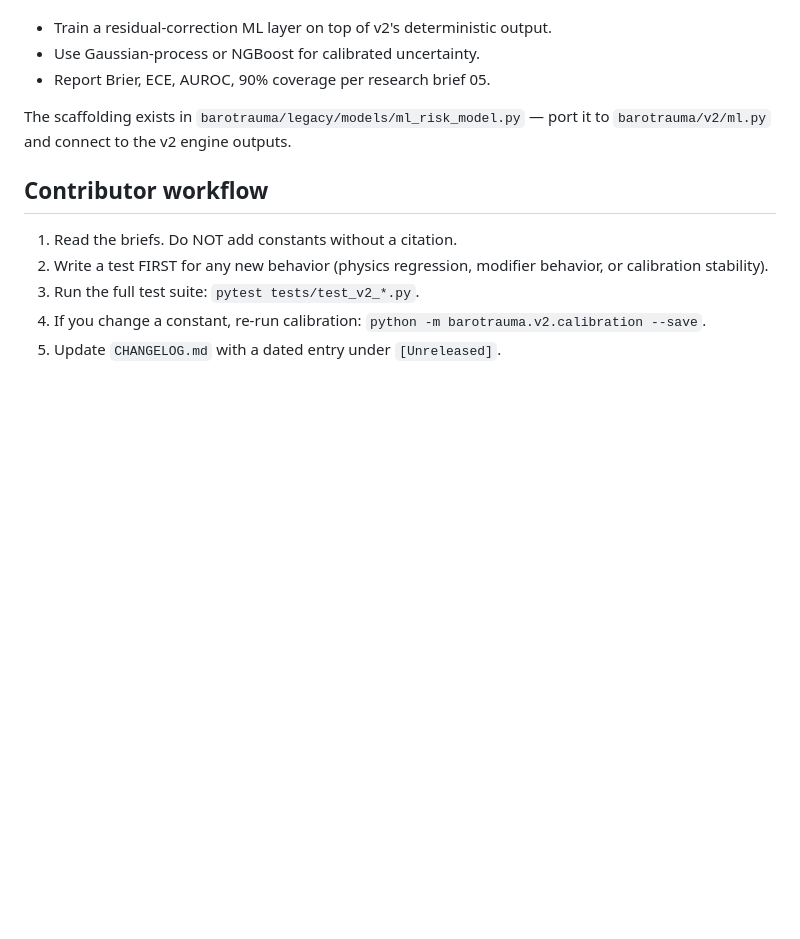
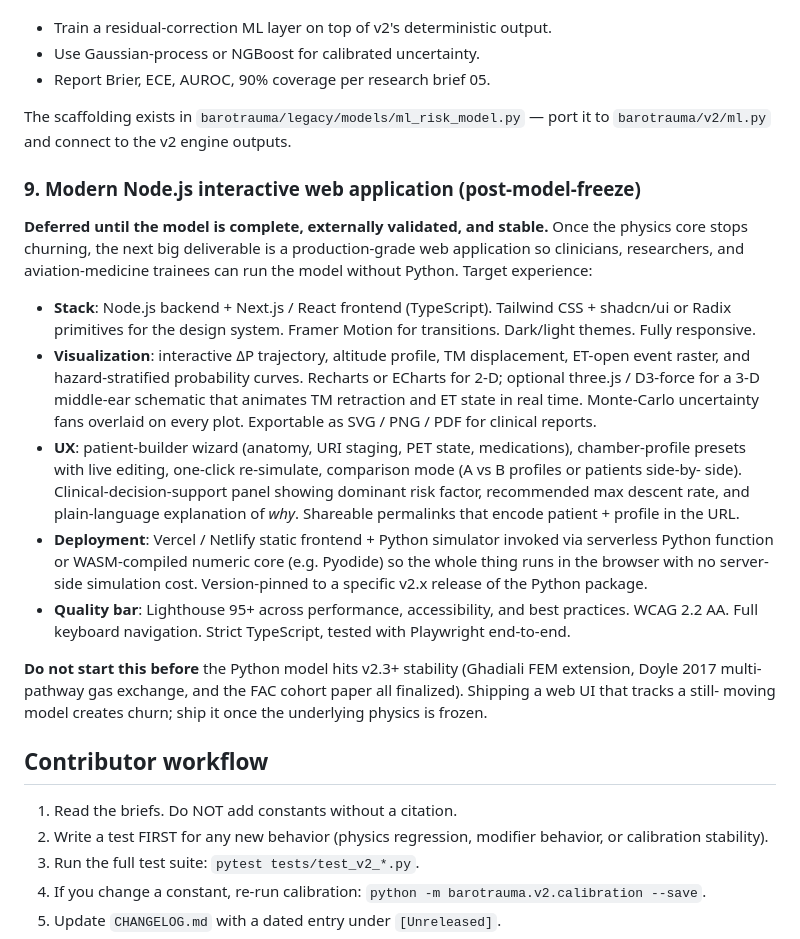
Before and after one commit to strikerdlm/barotrauma_model, a Markdown page: HOW_TO_CONTINUE.md, the part around the change. Rendered like a GitHub page; blank space fills up the shorter version.

Commit message:
docs: add Node.js web-app roadmap item post-model-freeze
New §9 in HOW_TO_CONTINUE describes the target interactive web
application — Node.js + Next.js + Tailwind + shadcn/ui, interactive
visualization (ΔP trajectory, altitude profile, TM displacement,
uncertainty fans), patient-builder wizard, comparison mode, clinical
decision support panel, Lighthouse-95 quality bar, WASM/Pyodide
deployment to keep the simulator browser-side.

Explicitly gated on the model reaching v2.3+ stability (Ghadiali FEM
extension, Doyle 2017 multi-pathway gas exchange, FAC cohort paper).
Shipping a web UI that tracks a moving model creates churn — freeze
the physics first.

```diff
--- a/HOW_TO_CONTINUE.md
+++ b/HOW_TO_CONTINUE.md
@@ -150,6 +150,44 @@ When a labeled cohort exists (FAC, institutional, or pooled multi-cohort):
 The scaffolding exists in `barotrauma/legacy/models/ml_risk_model.py` —
 port it to `barotrauma/v2/ml.py` and connect to the v2 engine outputs.
 
+### 9. Modern Node.js interactive web application (post-model-freeze)
+
+**Deferred until the model is complete, externally validated, and
+stable.** Once the physics core stops churning, the next big deliverable
+is a production-grade web application so clinicians, researchers, and
+aviation-medicine trainees can run the model without Python. Target
+experience:
+
+- **Stack**: Node.js backend + Next.js / React frontend (TypeScript).
+  Tailwind CSS + shadcn/ui or Radix primitives for the design system.
+  Framer Motion for transitions. Dark/light themes. Fully responsive.
+- **Visualization**: interactive ΔP trajectory, altitude profile, TM
+  displacement, ET-open event raster, and hazard-stratified probability
+  curves. Recharts or ECharts for 2-D; optional three.js / D3-force
+  for a 3-D middle-ear schematic that animates TM retraction and ET
+  state in real time. Monte-Carlo uncertainty fans overlaid on every
+  plot. Exportable as SVG / PNG / PDF for clinical reports.
+- **UX**: patient-builder wizard (anatomy, URI staging, PET state,
+  medications), chamber-profile presets with live editing, one-click
+  re-simulate, comparison mode (A vs B profiles or patients side-by-
+  side). Clinical-decision-support panel showing dominant risk factor,
+  recommended max descent rate, and plain-language explanation of
+  *why*. Shareable permalinks that encode patient + profile in the URL.
+- **Deployment**: Vercel / Netlify static frontend + Python simulator
+  invoked via serverless Python function or WASM-compiled numeric core
+  (e.g. Pyodide) so the whole thing runs in the browser with no
+  server-side simulation cost. Version-pinned to a specific v2.x
+  release of the Python package.
+- **Quality bar**: Lighthouse 95+ across performance, accessibility,
+  and best practices. WCAG 2.2 AA. Full keyboard navigation. Strict
+  TypeScript, tested with Playwright end-to-end.
+
+**Do not start this before** the Python model hits v2.3+ stability
+(Ghadiali FEM extension, Doyle 2017 multi-pathway gas exchange, and the
+FAC cohort paper all finalized). Shipping a web UI that tracks a still-
+moving model creates churn; ship it once the underlying physics is
+frozen.
+
 ## Contributor workflow
 
 1. Read the briefs. Do NOT add constants without a citation.
```
